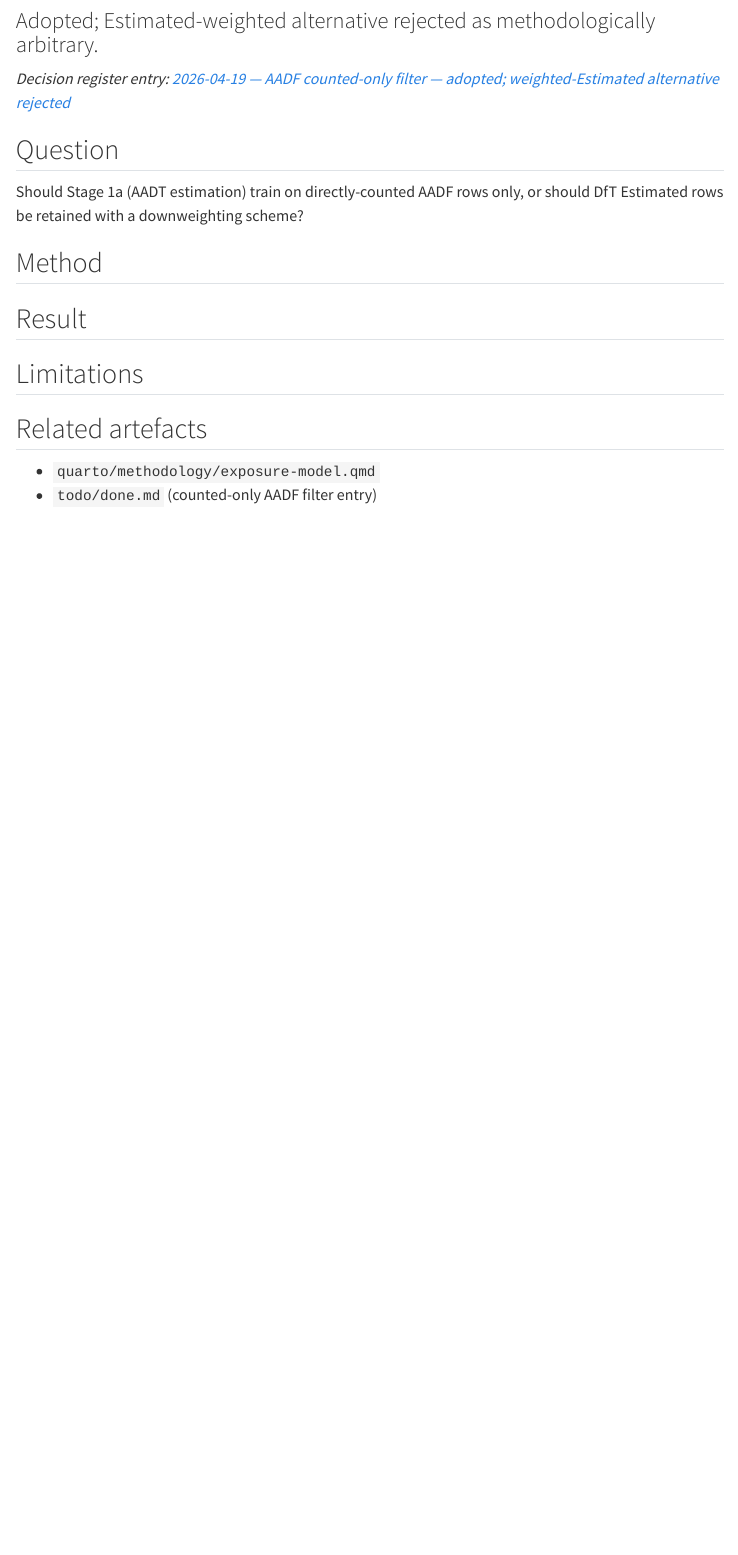
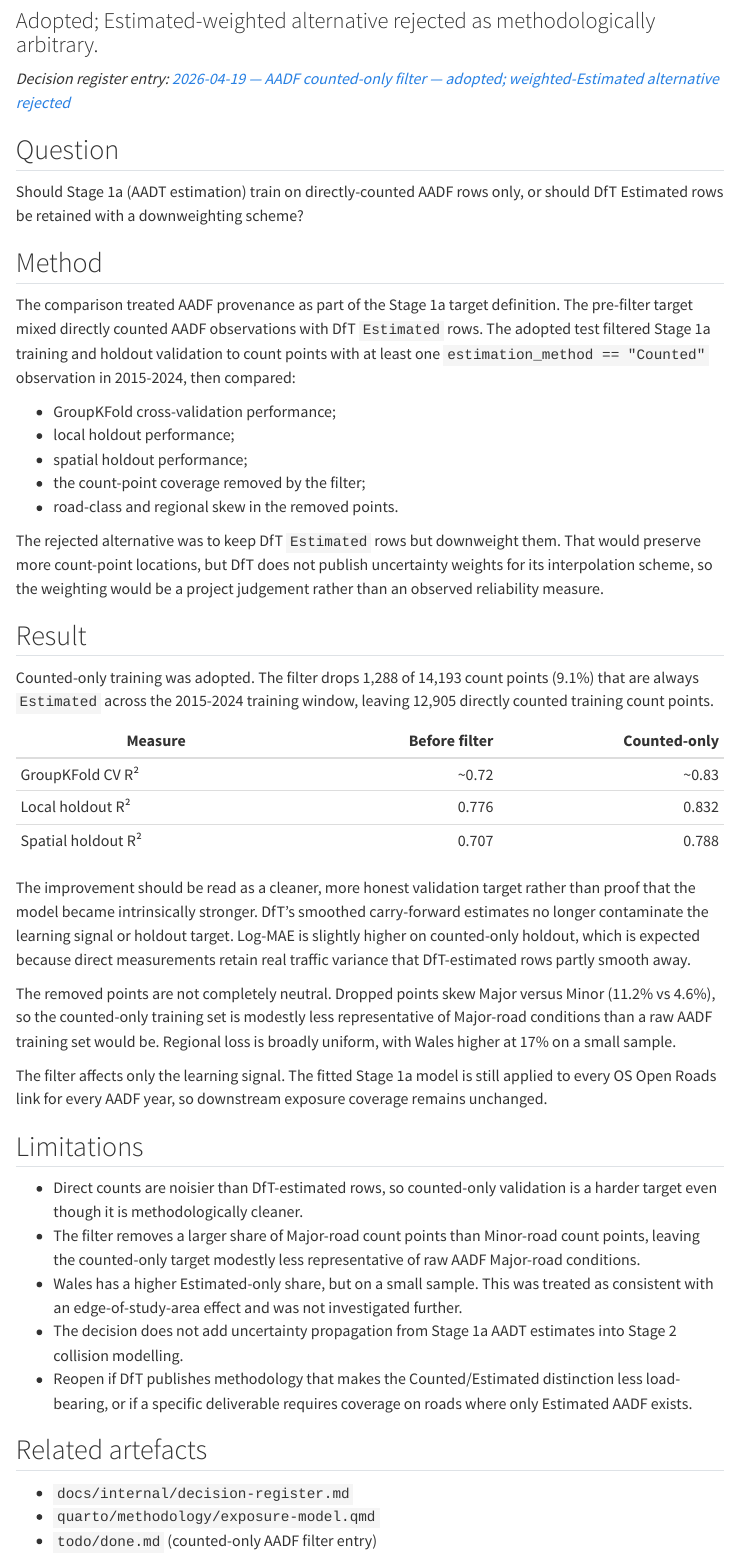
Before and after one commit to ThomasHSimm/open-road-risk, a Quarto document (quarto/investigations/aadf-counted-only-filter.qmd): the page in a window 1100 px wide, from 80 px down. Rendered offline with R 4.5, knitr and Pandoc in place of Quarto, with nearby package versions; menus at the side of the page are left out.

```diff
--- a/quarto/investigations/aadf-counted-only-filter.qmd
+++ b/quarto/investigations/aadf-counted-only-filter.qmd
@@ -18,17 +18,69 @@
 
 ## Method
 
-<!-- placeholder; user will write -->
+The comparison treated AADF provenance as part of the Stage 1a target definition.
+The pre-filter target mixed directly counted AADF observations with DfT
+`Estimated` rows. The adopted test filtered Stage 1a training and holdout
+validation to count points with at least one `estimation_method == "Counted"`
+observation in 2015-2024, then compared:
+
+- GroupKFold cross-validation performance;
+- local holdout performance;
+- spatial holdout performance;
+- the count-point coverage removed by the filter;
+- road-class and regional skew in the removed points.
+
+The rejected alternative was to keep DfT `Estimated` rows but downweight them.
+That would preserve more count-point locations, but DfT does not publish
+uncertainty weights for its interpolation scheme, so the weighting would be a
+project judgement rather than an observed reliability measure.
 
 ## Result
 
-<!-- placeholder; user will write -->
+Counted-only training was adopted. The filter drops 1,288 of 14,193 count points
+(9.1%) that are always `Estimated` across the 2015-2024 training window, leaving
+12,905 directly counted training count points.
+
+| Measure | Before filter | Counted-only |
+|---|---:|---:|
+| GroupKFold CV R² | ~0.72 | ~0.83 |
+| Local holdout R² | 0.776 | 0.832 |
+| Spatial holdout R² | 0.707 | 0.788 |
+
+The improvement should be read as a cleaner, more honest validation target
+rather than proof that the model became intrinsically stronger. DfT's smoothed
+carry-forward estimates no longer contaminate the learning signal or holdout
+target. Log-MAE is slightly higher on counted-only holdout, which is expected
+because direct measurements retain real traffic variance that DfT-estimated rows
+partly smooth away.
+
+The removed points are not completely neutral. Dropped points skew Major versus
+Minor (11.2% vs 4.6%), so the counted-only training set is modestly less
+representative of Major-road conditions than a raw AADF training set would be.
+Regional loss is broadly uniform, with Wales higher at 17% on a small sample.
+
+The filter affects only the learning signal. The fitted Stage 1a model is still
+applied to every OS Open Roads link for every AADF year, so downstream exposure
+coverage remains unchanged.
 
 ## Limitations
 
-<!-- placeholder; user will write -->
+- Direct counts are noisier than DfT-estimated rows, so counted-only validation
+  is a harder target even though it is methodologically cleaner.
+- The filter removes a larger share of Major-road count points than Minor-road
+  count points, leaving the counted-only target modestly less representative of
+  raw AADF Major-road conditions.
+- Wales has a higher Estimated-only share, but on a small sample. This was
+  treated as consistent with an edge-of-study-area effect and was not
+  investigated further.
+- The decision does not add uncertainty propagation from Stage 1a AADT estimates
+  into Stage 2 collision modelling.
+- Reopen if DfT publishes methodology that makes the Counted/Estimated
+  distinction less load-bearing, or if a specific deliverable requires coverage
+  on roads where only Estimated AADF exists.
 
 ## Related artefacts
 
+- `docs/internal/decision-register.md`
 - `quarto/methodology/exposure-model.qmd`
 - `todo/done.md` (counted-only AADF filter entry)
```
Also changed, not shown: 9 other files.
